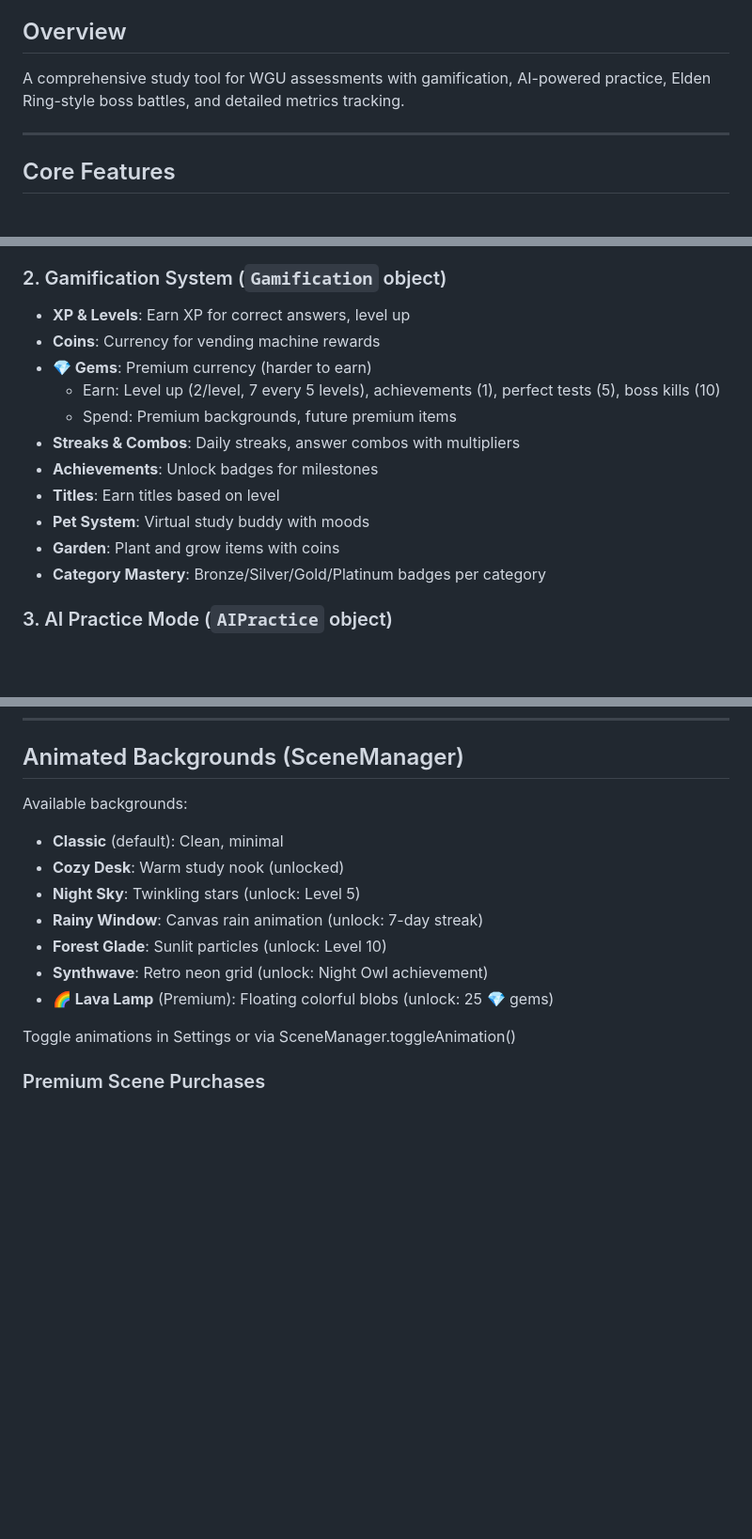
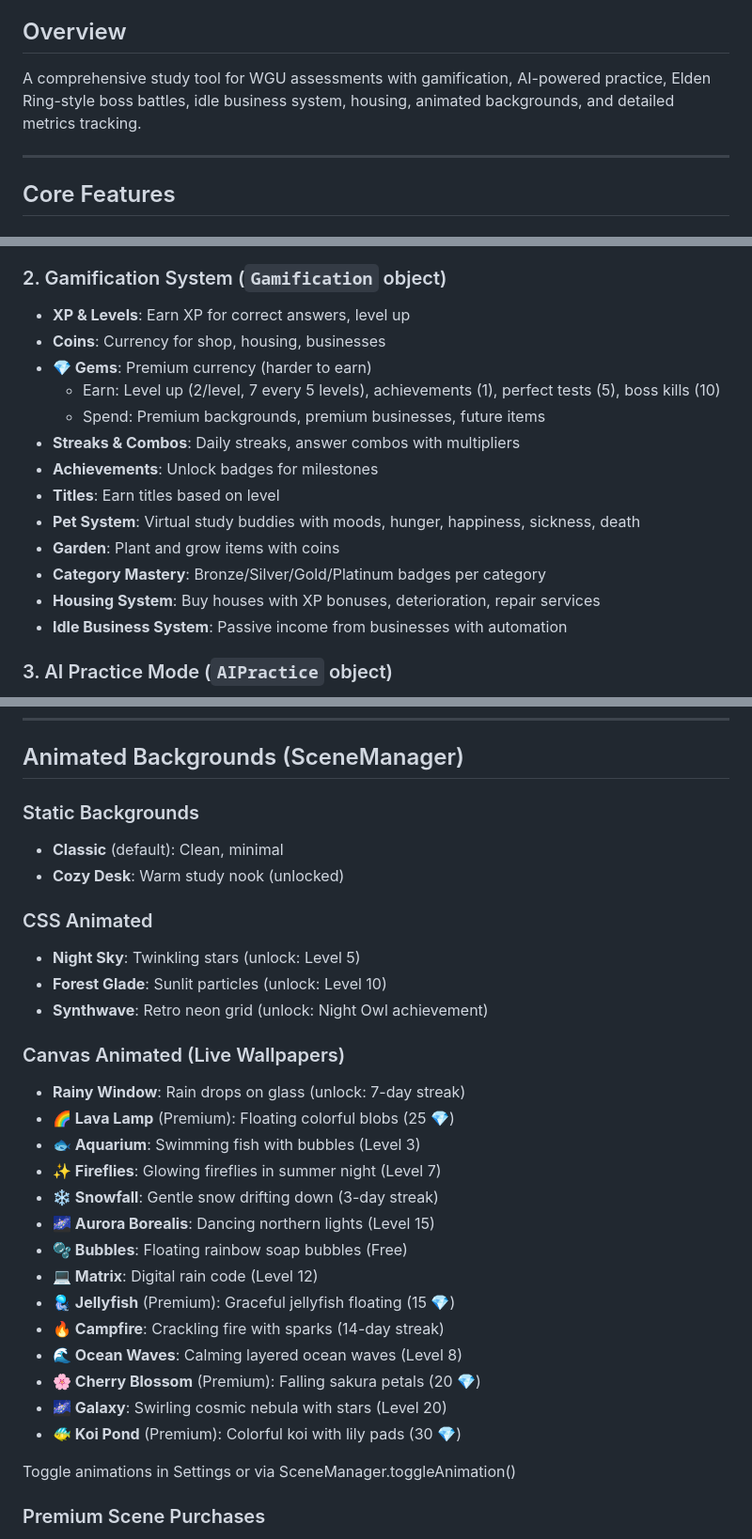
Before and after one commit to SuperPresidznt/homework-tester, a Markdown page: PROJECT_NOTES.md, 3 parts joined by grey strips. Shown at 94% size. GitHub-like rendering; blank space fills up the shorter version.

```diff
--- a/PROJECT_NOTES.md
+++ b/PROJECT_NOTES.md
@@ -4,6 +4,6 @@
 
 ## Overview
-A comprehensive study tool for WGU assessments with gamification, AI-powered practice, Elden Ring-style boss battles, and detailed metrics tracking.
+A comprehensive study tool for WGU assessments with gamification, AI-powered practice, Elden Ring-style boss battles, idle business system, housing, animated backgrounds, and detailed metrics tracking.
 
 ---
 
@@ -19,16 +19,18 @@ A comprehensive study tool for WGU assessments with gamification, AI-powered pra
 
 ### 2. Gamification System (`Gamification` object)
 - **XP & Levels**: Earn XP for correct answers, level up
-- **Coins**: Currency for vending machine rewards
+- **Coins**: Currency for shop, housing, businesses
 - **💎 Gems**: Premium currency (harder to earn)
   - Earn: Level up (2/level, 7 every 5 levels), achievements (1), perfect tests (5), boss kills (10)
-  - Spend: Premium backgrounds, future premium items
+  - Spend: Premium backgrounds, premium businesses, future items
 - **Streaks & Combos**: Daily streaks, answer combos with multipliers
 - **Achievements**: Unlock badges for milestones
 - **Titles**: Earn titles based on level
-- **Pet System**: Virtual study buddy with moods
+- **Pet System**: Virtual study buddies with moods, hunger, happiness, sickness, death
 - **Garden**: Plant and grow items with coins
 - **Category Mastery**: Bronze/Silver/Gold/Platinum badges per category
+- **Housing System**: Buy houses with XP bonuses, deterioration, repair services
+- **Idle Business System**: Passive income from businesses with automation
 
 ### 3. AI Practice Mode (`AIPractice` object)
 - **Pre-generation Buffer**: Generates 2-3 questions ahead (`BUFFER_SIZE: 3`)
@@ -179,14 +187,30 @@ Only shows insights when correlations are statistically meaningful (minimum data
 
 ## Animated Backgrounds (SceneManager)
 
-Available backgrounds:
+### Static Backgrounds
 - **Classic** (default): Clean, minimal
 - **Cozy Desk**: Warm study nook (unlocked)
+
+### CSS Animated
 - **Night Sky**: Twinkling stars (unlock: Level 5)
-- **Rainy Window**: Canvas rain animation (unlock: 7-day streak)
 - **Forest Glade**: Sunlit particles (unlock: Level 10)
 - **Synthwave**: Retro neon grid (unlock: Night Owl achievement)
-- **🌈 Lava Lamp** (Premium): Floating colorful blobs (unlock: 25 💎 gems)
+
+### Canvas Animated (Live Wallpapers)
+- **Rainy Window**: Rain drops on glass (unlock: 7-day streak)
+- **🌈 Lava Lamp** (Premium): Floating colorful blobs (25 💎)
+- **🐟 Aquarium**: Swimming fish with bubbles (Level 3)
+- **✨ Fireflies**: Glowing fireflies in summer night (Level 7)
+- **❄️ Snowfall**: Gentle snow drifting down (3-day streak)
+- **🌌 Aurora Borealis**: Dancing northern lights (Level 15)
+- **🫧 Bubbles**: Floating rainbow soap bubbles (Free)
+- **💻 Matrix**: Digital rain code (Level 12)
+- **🪼 Jellyfish** (Premium): Graceful jellyfish floating (15 💎)
+- **🔥 Campfire**: Crackling fire with sparks (14-day streak)
+- **🌊 Ocean Waves**: Calming layered ocean waves (Level 8)
+- **🌸 Cherry Blossom** (Premium): Falling sakura petals (20 💎)
+- **🌌 Galaxy**: Swirling cosmic nebula with stars (Level 20)
+- **🐠 Koi Pond** (Premium): Colorful koi with lily pads (30 💎)
 
 Toggle animations in Settings or via SceneManager.toggleAnimation()
 
```
Also changed, not shown: other parts of PROJECT_NOTES.md (+103 -3 lines).
